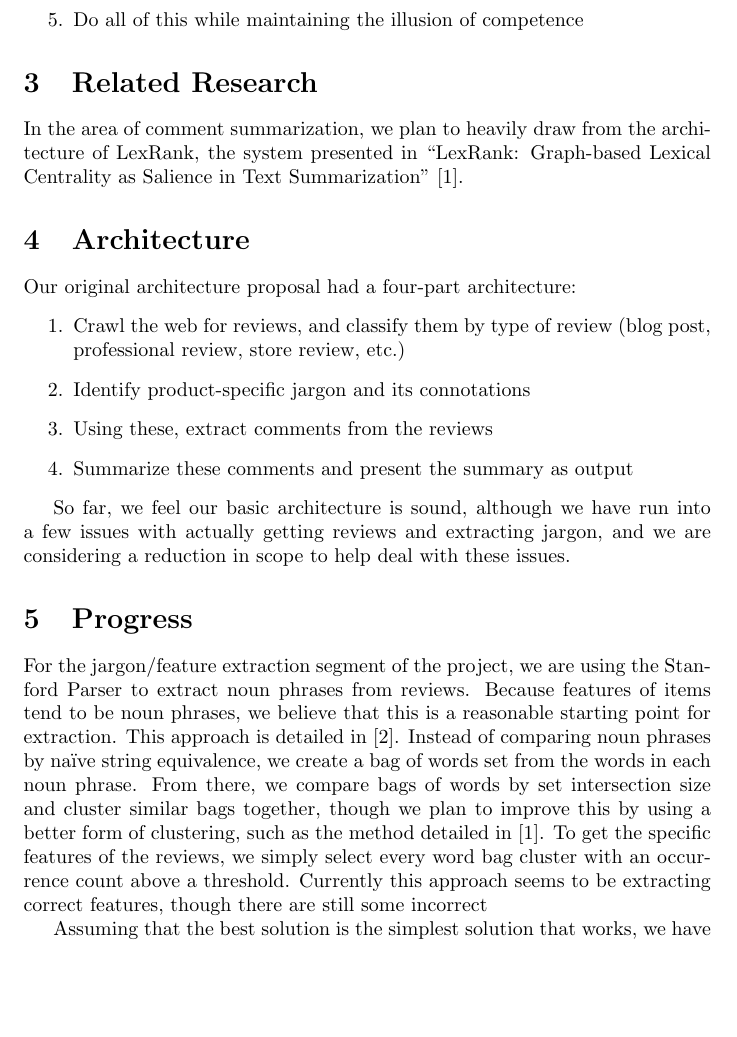
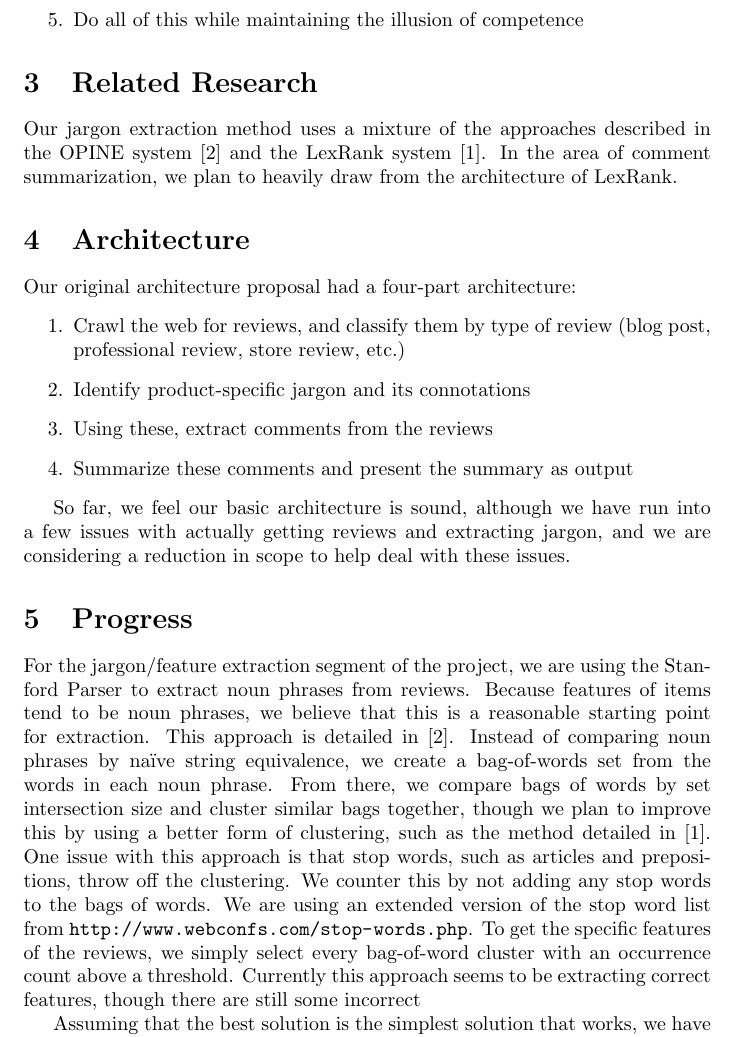
Before and after one commit to mkoniari/crybaby, a LaTeX document (milestone1.tex): part of page 2 of 3, cut so that both start at the same text, the shorter picture padded with empty space. Compiled offline with pdfLaTeX.

Commit message:
Expanded my jargon extraction paragraph a bit.  Also changed the ++ in k-means++ to typewriter text because it looks way better.

```diff
--- a/milestone1.tex
+++ b/milestone1.tex
@@ -1,5 +1,5 @@
 \documentclass{article}
-\usepackage{tocbibind}
+\usepackage{tocbibind, url}
 \title{CRYBABY -- Milestone 1 Report}
 \author{Ashwin Bhat, Joshua Cranmer, Matt Greenland}
 \begin{document}
@@ -25,9 +25,8 @@ from these reviews
 
 \section{Related Research}
 % Oh man Joshua and Ashwin should put some research here if they have any.
-In the area of comment summarization, we plan to heavily draw from the
-architecture of LexRank, the system presented in ``LexRank: Graph-based
-Lexical Centrality as Salience in Text Summarization'' \cite{lexrank}.
+Our jargon extraction method uses a mixture of the approaches described in the OPINE system \cite{opine} and the LexRank system \cite{lexrank}.  In the area of comment summarization, we plan to heavily draw from the
+architecture of LexRank.
 
 \section{Architecture}
 Our original architecture proposal had a four-part architecture:
@@ -46,7 +45,7 @@ considering a reduction in scope to help deal with these issues.
 % to reduce the scope.
 
 \section{Progress}
-For the jargon/feature extraction segment of the project, we are using the Stanford Parser to extract noun phrases from reviews.  Because features of items tend to be noun phrases, we believe that this is a reasonable starting point for extraction.  This approach is detailed in \cite{opine}.  Instead of comparing noun phrases by na\" ive string equivalence, we create a bag of words set from the words in each noun phrase.  From there, we compare bags of words by set intersection size and cluster similar bags together, though we plan to improve this by using a better form of clustering, such as the method detailed in \cite{lexrank}.  To get the specific features of the reviews, we simply select every word bag cluster with an occurrence count above a threshold.  Currently this approach seems to be extracting correct features, though there are still some incorrect
+For the jargon/feature extraction segment of the project, we are using the Stanford Parser to extract noun phrases from reviews.  Because features of items tend to be noun phrases, we believe that this is a reasonable starting point for extraction.  This approach is detailed in \cite{opine}.  Instead of comparing noun phrases by na\" ive string equivalence, we create a bag-of-words set from the words in each noun phrase.  From there, we compare bags of words by set intersection size and cluster similar bags together, though we plan to improve this by using a better form of clustering, such as the method detailed in \cite{lexrank}.  One issue with this approach is that stop words, such as articles and prepositions, throw off the clustering.  We counter this by not adding any stop words to the bags of words.  We are using an extended version of the stop word list from \url{http://www.webconfs.com/stop-words.php}.  To get the specific features of the reviews, we simply select every bag-of-word cluster with an occurrence count above a threshold.  Currently this approach seems to be extracting correct features, though there are still some incorrect
 
 % Oh man Joshua should describe his progress here.
 
```
Also changed, not shown: milestone1.tex (7 more changed lines).
